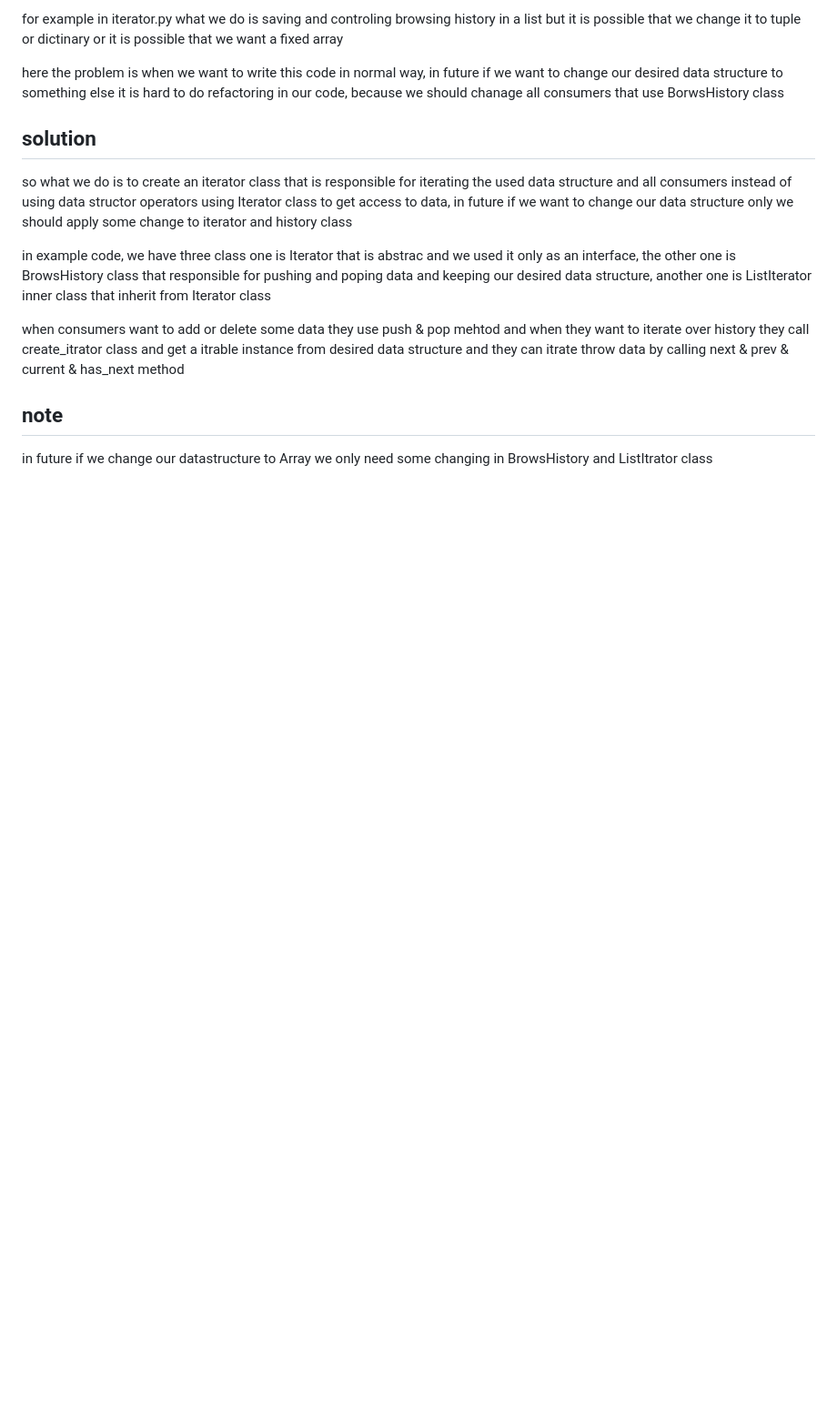
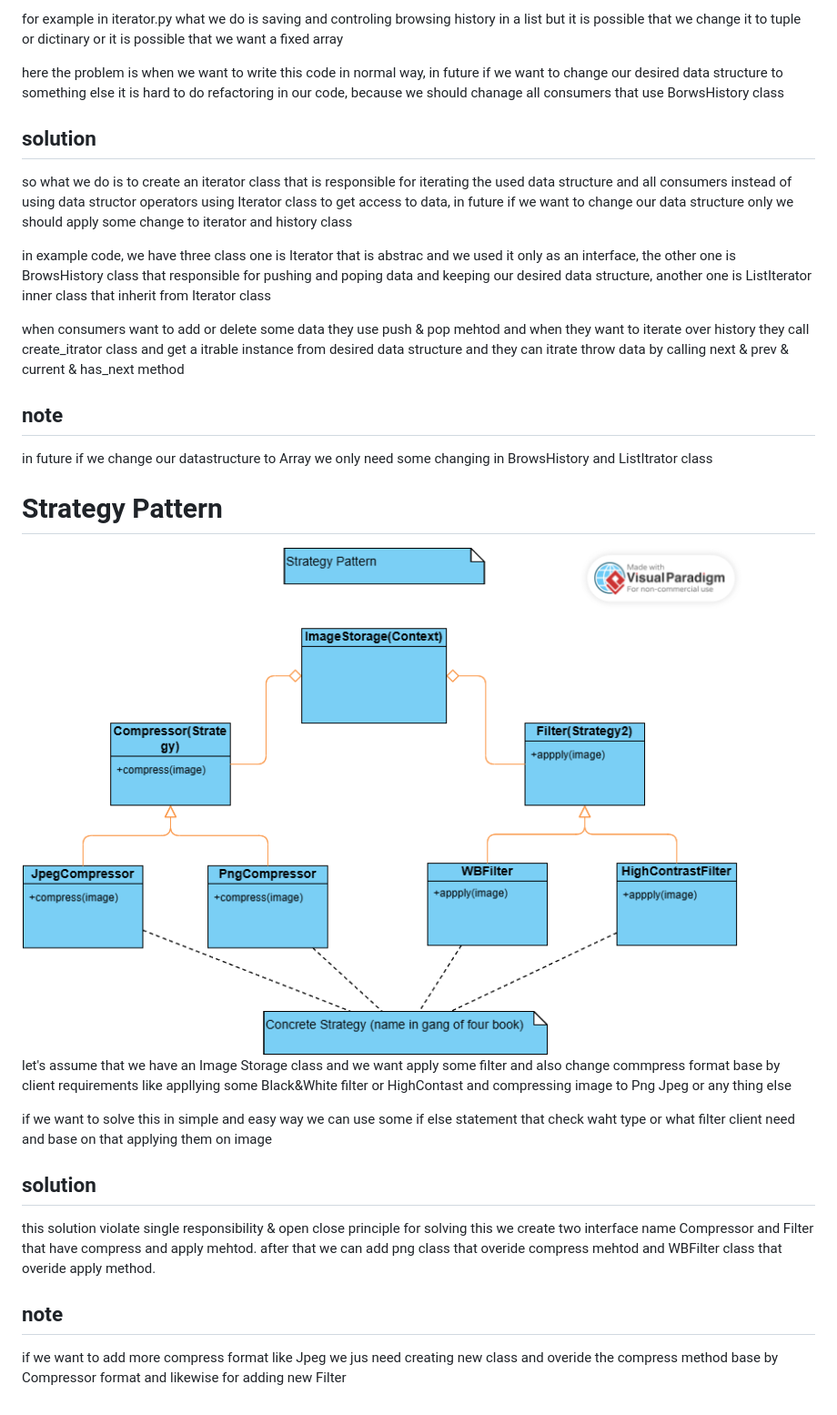
Before and after one commit to mohammadrezarouhani/Design-Patterns, a Markdown page: README.md, the part around the change printed below. Shown: that part at 91% size. Drawn GitHub-style; pictures changed too: files/strategy.png (added); blank space fills up the shorter version.

```diff
--- a/README.md
+++ b/README.md
@@ -52,6 +55,7 @@ for example in iterator.py what we do is saving and controling browsing history
 here the problem is when we want to write this code in normal way, in future if we want to change our desired data structure to something else it is hard to do refactoring in our code, because we should chanage all consumers that use BorwsHistory class
 
 ## solution
+
 so what we do is to create an iterator class that is responsible for iterating the used data structure and all consumers instead of using data structor operators using Iterator class to get access to data, in future if we want to change our data structure only we should apply some change to iterator and history class
 
 in example code, we have three class one is Iterator that is abstrac and we used it only as an interface, the other one is BrowsHistory class that responsible for pushing and poping data and keeping our desired data structure, another one is ListIterator inner class that inherit from Iterator class
@@ -59,4 +63,20 @@ in example code, we have three class one is Iterator that is abstrac and we used
 when consumers want to add or delete some data they use push & pop mehtod and when they want to iterate over history they call create_itrator class and get a itrable instance from desired data structure and they can itrate throw data by calling next & prev & current & has_next method
 
 ## note
+
 in future if we change our datastructure to Array we only need some changing in BrowsHistory and ListItrator class
+
+# <a id="iterator">Strategy Pattern</a>
+
+<img src="files/strategy.png">
+
+let's assume that we have an Image Storage class and we want apply some filter and also change commpress format base by client requirements like appllying some Black&White filter or HighContast and compressing image to Png Jpeg or any thing else
+
+if we want to solve this in simple and easy way we can use some if else statement that check waht type or what filter client need and base on that applying them on image
+
+## solution
+
+this solution violate single responsibility & open close principle for solving this we create two interface name Compressor and Filter that have compress and apply mehtod. after that we can add png class that overide compress mehtod and WBFilter class that overide apply method.
+
+## note
+if we want to add more compress format like Jpeg we jus need creating new class and overide the compress method base by Compressor format and likewise for adding new Filter
```
Also changed, not shown: other parts of README.md (+3 -0 lines), 1 other file.
